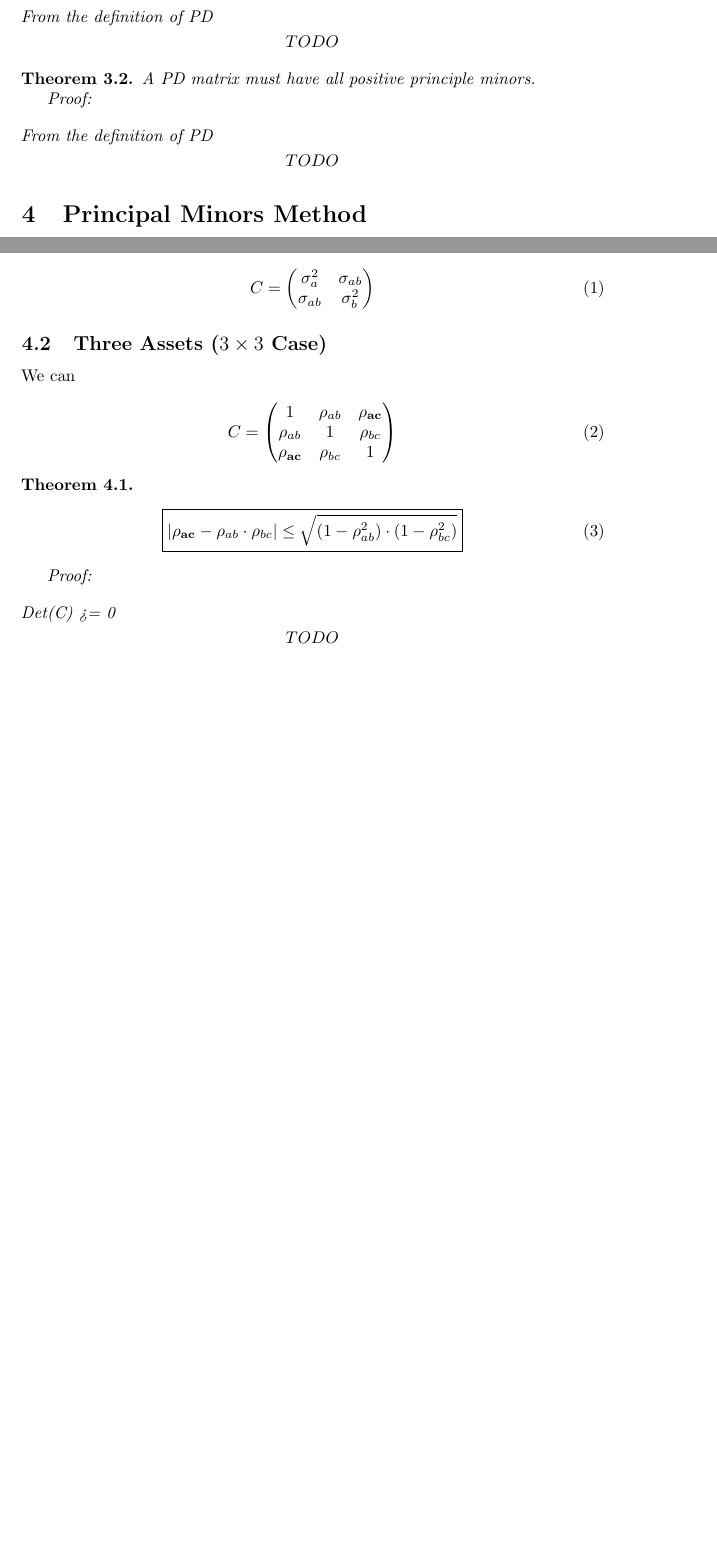
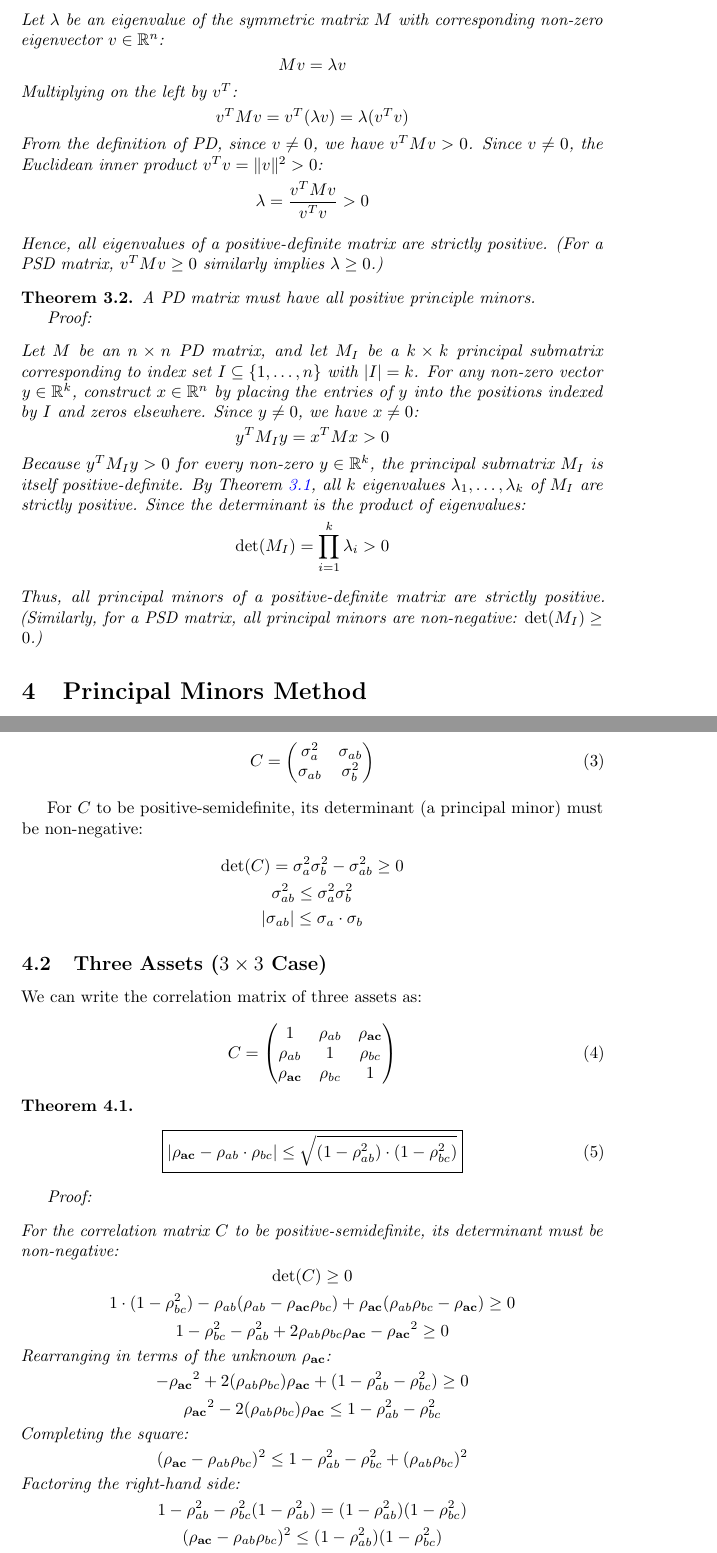
Before and after one commit to KerimovEmil/MathLatexDocs, a LaTeX document (tex_files/Symmetric_Positive_Definite_matrix_bounds_main.tex): two parts of pages 1 and 2 of 3 before the commit and two parts of pages 2 and 3 of 5 after it, joined at a grey line, cut at the place of the change, the shorter picture padded with empty space. Compiled offline with pdfLaTeX.

Commit message:
Address TODOs in Symmetric_Positive_Definite_matrix_bounds_main.tex and update PDFs

```diff
--- a/tex_files/Symmetric_Positive_Definite_matrix_bounds_main.tex
+++ b/tex_files/Symmetric_Positive_Definite_matrix_bounds_main.tex
@@ -37,9 +45,16 @@ A PD matrix must have all positive eigenvalues.
 
 Proof:
 \begin{gather*}
-\shortintertext{From the definition of PD}
-TODO
+\shortintertext{Let $\lambda$ be an eigenvalue of the symmetric matrix $M$ with corresponding non-zero eigenvector $v \in \R^n$:}
+M v = \lambda v
+\\
+\shortintertext{Multiplying on the left by $v^T$:}
+v^T M v = v^T (\lambda v) = \lambda (v^T v)
+\\
+\shortintertext{From the definition of PD, since $v \neq 0$, we have $v^T M v > 0$. Since $v \neq 0$, the Euclidean inner product $v^T v = \|v\|^2 > 0$:}
+\lambda = \frac{v^T M v}{v^T v} > 0
 \end{gather*}
+Hence, all eigenvalues of a positive-definite matrix are strictly positive. (For a PSD matrix, $v^T M v \geq 0$ similarly implies $\lambda \geq 0$.)
 \end{theorem}
 
 \begin{theorem} \label{spd:PD implies positive principle minors}
@@ -47,9 +62,13 @@ A PD matrix must have all positive principle minors.
 
 Proof:
 \begin{gather*}
-\shortintertext{From the definition of PD}
-TODO
+\shortintertext{Let $M$ be an $n \times n$ PD matrix, and let $M_I$ be a $k \times k$ principal submatrix corresponding to index set $I \subseteq \{1, \dots, n\}$ with $|I| = k$. For any non-zero vector $y \in \R^k$, construct $x \in \R^n$ by placing the entries of $y$ into the positions indexed by $I$ and zeros elsewhere. Since $y \neq 0$, we have $x \neq 0$:}
+y^T M_I y = x^T M x > 0
+\\
+\shortintertext{Because $y^T M_I y > 0$ for every non-zero $y \in \R^k$, the principal submatrix $M_I$ is itself positive-definite. By Theorem~\ref{spd:PD implies positive eigenvalues}, all $k$ eigenvalues $\lambda_1, \dots, \lambda_k$ of $M_I$ are strictly positive. Since the determinant is the product of eigenvalues:}
+\det(M_I) = \prod_{i=1}^{k} \lambda_i > 0
 \end{gather*}
+Thus, all principal minors of a positive-definite matrix are strictly positive. (Similarly, for a PSD matrix, all principal minors are non-negative: $\det(M_I) \geq 0$.)
 \end{theorem}
 
 \section{Principal Minors Method}\label{spd:sec:main-idea}
@@ -76,8 +95,15 @@ C = \begin{pmatrix}
 \end{pmatrix}\label{spd:eq:equation}
 \end{equation}
 
+For $C$ to be positive-semidefinite, its determinant (a principal minor) must be non-negative:
+\begin{gather*}
+\det(C) = \sigma_a^2 \sigma_b^2 - \sigma_{ab}^2 \geq 0 \\
+\sigma_{ab}^2 \leq \sigma_a^2 \sigma_b^2 \\
+|\sigma_{ab}| \leq \sigma_a \cdot \sigma_b
+\end{gather*}
+
 \subsection{Three Assets (\texorpdfstring{$3 \times 3$}{3x3} Case)}
-We can
+We can write the correlation matrix of three assets as:
 
 \begin{equation}
 C = \begin{pmatrix}
@@ -96,8 +122,28 @@ C = \begin{pmatrix}
 
 Proof:
 \begin{gather*}
-\shortintertext{Det(C) >= 0}
-TODO
+\shortintertext{For the correlation matrix $C$ to be positive-semidefinite, its determinant must be non-negative:}
+\det(C) \geq 0
+\\
+1 \cdot (1 - \rho_{bc}^2) - \rho_{ab} (\rho_{ab} - \mathbf{\rho_{ac}} \rho_{bc}) + \mathbf{\rho_{ac}} (\rho_{ab} \rho_{bc} - \mathbf{\rho_{ac}}) \geq 0
+\\
+1 - \rho_{bc}^2 - \rho_{ab}^2 + 2 \rho_{ab} \rho_{bc} \mathbf{\rho_{ac}} - \mathbf{\rho_{ac}}^2 \geq 0
+\\
+\shortintertext{Rearranging in terms of the unknown $\mathbf{\rho_{ac}}$:}
+-\mathbf{\rho_{ac}}^2 + 2(\rho_{ab} \rho_{bc}) \mathbf{\rho_{ac}} + (1 - \rho_{ab}^2 - \rho_{bc}^2) \geq 0
+\\
+\mathbf{\rho_{ac}}^2 - 2(\rho_{ab} \rho_{bc}) \mathbf{\rho_{ac}} \leq 1 - \rho_{ab}^2 - \rho_{bc}^2
+\\
+\shortintertext{Completing the square:}
+(\mathbf{\rho_{ac}} - \rho_{ab} \rho_{bc})^2 \leq 1 - \rho_{ab}^2 - \rho_{bc}^2 + (\rho_{ab} \rho_{bc})^2
+\\
+\shortintertext{Factoring the right-hand side:}
+1 - \rho_{ab}^2 - \rho_{bc}^2 (1 - \rho_{ab}^2) = (1 - \rho_{ab}^2)(1 - \rho_{bc}^2)
+\\
+(\mathbf{\rho_{ac}} - \rho_{ab} \rho_{bc})^2 \leq (1 - \rho_{ab}^2)(1 - \rho_{bc}^2)
+\\
+\shortintertext{Since $1 - \rho_{ab}^2 \geq 0$ and $1 - \rho_{bc}^2 \geq 0$ from the $2 \times 2$ principal minors, taking the square root gives:}
+|\mathbf{\rho_{ac}} - \rho_{ab} \cdot \rho_{bc}| \leq \sqrt{(1 - \rho_{ab}^2) \cdot (1 - \rho_{bc}^2)}
 \end{gather*}
 \end{theorem}
 
```
Also changed, not shown: pdfs/Symmetric_Positive_Definite_matrix_bounds_main.pdf, pdfs/master.pdf, tex_files/Symmetric_Positive_Definite_matrix_bounds_main.tex (16 more changed lines).
